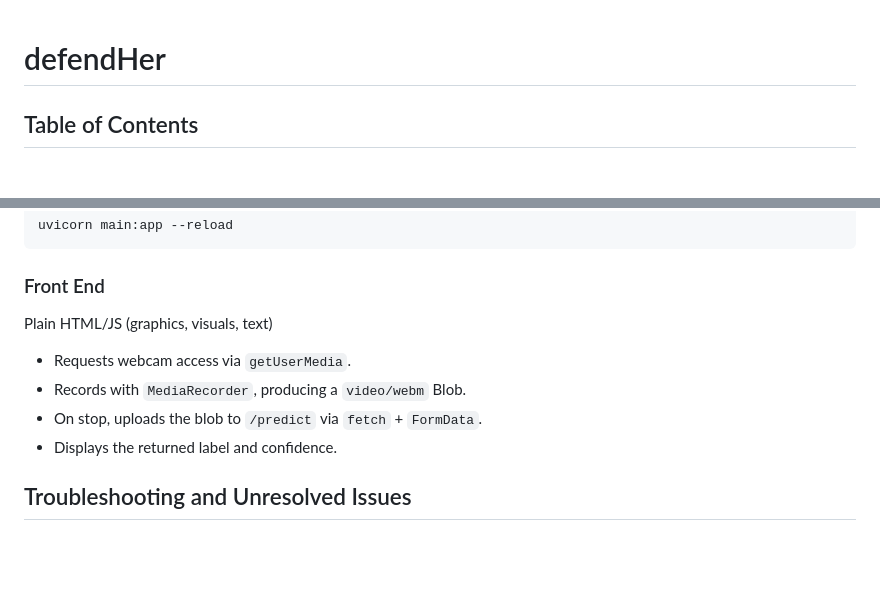
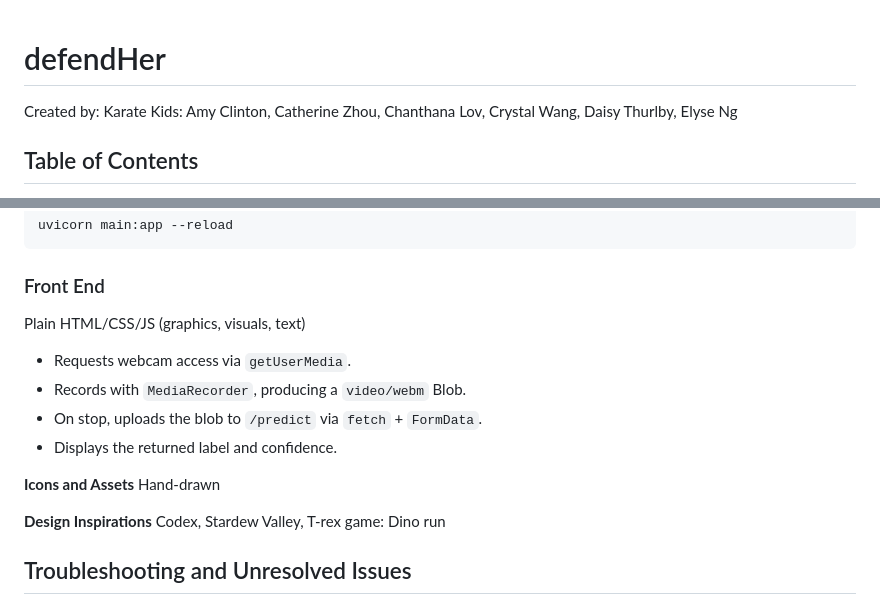
Before and after one commit to elyse-ng/defendHer, a Markdown page: README.md, 2 parts joined by grey strips. Rendered like a GitHub page; blank space fills up the shorter version.

Commit message:
refined front end in read me and added names

````diff
--- a/README.md
+++ b/README.md
@@ -1,4 +1,6 @@
 # defendHer
+Created by: Karate Kids: Amy Clinton, Catherine Zhou, Chanthana Lov, Crystal Wang, Daisy Thurlby, Elyse Ng
+
 ## Table of Contents
 1. [Overview](#Overview)
 2. [Project Structure](#Project-Structure)
@@ -135,11 +137,15 @@ uvicorn main:app --reload
 ```
 
 ### Front End
-Plain HTML/JS (graphics, visuals, text)
+Plain HTML/CSS/JS (graphics, visuals, text)
 - Requests webcam access via `getUserMedia`.
 - Records with `MediaRecorder`, producing a `video/webm` Blob.
 - On stop, uploads the blob to `/predict` via `fetch` + `FormData`.
 - Displays the returned label and confidence.
+
+**Icons and Assets** Hand-drawn
+
+**Design Inspirations** Codex, Stardew Valley, T-rex game: Dino run
 
 ## Troubleshooting and Unresolved Issues
 
````
